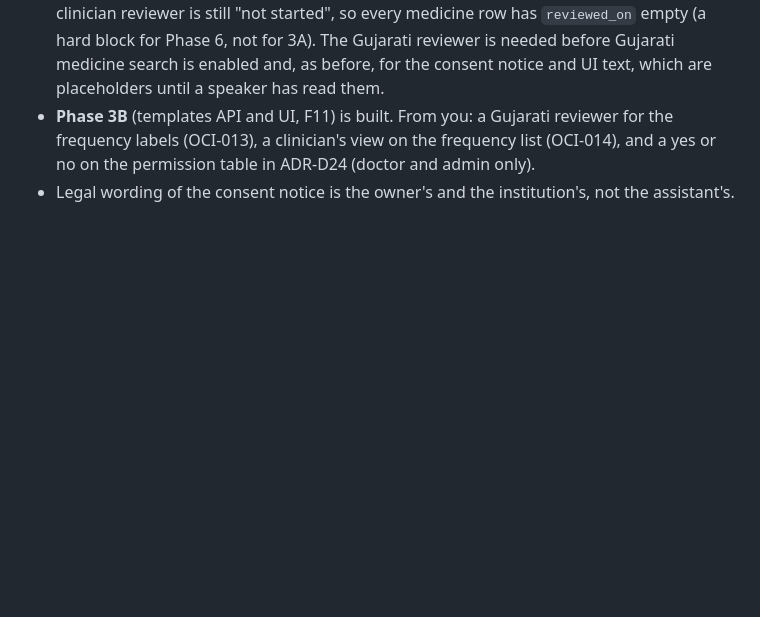
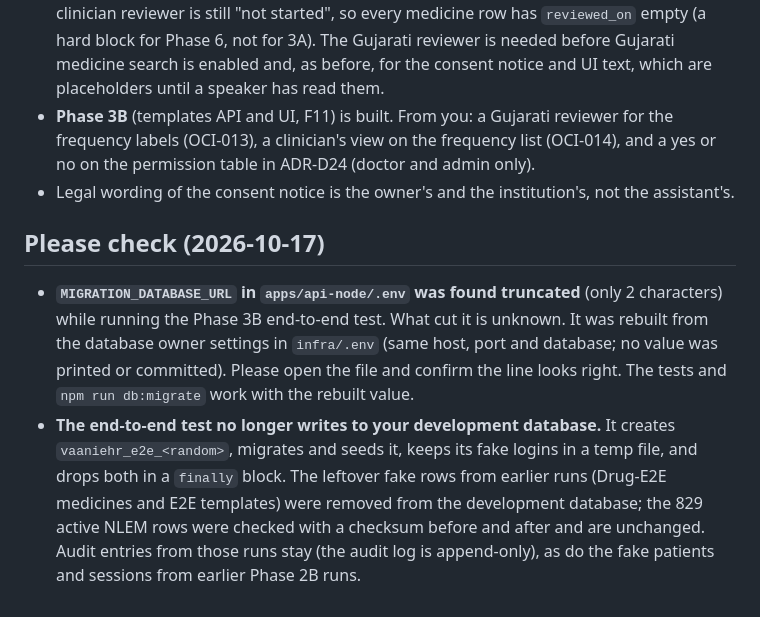
Before and after one commit to Ansh0308/VaaniEHR, a Markdown page: docs/OWNER_ACTIONS.md, the part around the change. GitHub-like rendering; blank space fills up the shorter version.

```diff
--- a/docs/OWNER_ACTIONS.md
+++ b/docs/OWNER_ACTIONS.md
@@ -25,3 +25,7 @@ Things only the owner can arrange (people, approvals, licences, accounts). The a
 - **Phase 3A (medicine master) is built and waits for your review.** Nothing blocks it. The clinician reviewer is still "not started", so every medicine row has `reviewed_on` empty (a hard block for Phase 6, not for 3A). The Gujarati reviewer is needed before Gujarati medicine search is enabled and, as before, for the consent notice and UI text, which are placeholders until a speaker has read them.
 - **Phase 3B** (templates API and UI, F11) is built. From you: a Gujarati reviewer for the frequency labels (OCI-013), a clinician's view on the frequency list (OCI-014), and a yes or no on the permission table in ADR-D24 (doctor and admin only).
 - Legal wording of the consent notice is the owner's and the institution's, not the assistant's.
+
+## Please check (2026-10-17)
+- **`MIGRATION_DATABASE_URL` in `apps/api-node/.env` was found truncated** (only 2 characters) while running the Phase 3B end-to-end test. What cut it is unknown. It was rebuilt from the database owner settings in `infra/.env` (same host, port and database; no value was printed or committed). Please open the file and confirm the line looks right. The tests and `npm run db:migrate` work with the rebuilt value.
+- **The end-to-end test no longer writes to your development database.** It creates `vaaniehr_e2e_<random>`, migrates and seeds it, keeps its fake logins in a temp file, and drops both in a `finally` block. The leftover fake rows from earlier runs (Drug-E2E medicines and E2E templates) were removed from the development database; the 829 active NLEM rows were checked with a checksum before and after and are unchanged. Audit entries from those runs stay (the audit log is append-only), as do the fake patients and sessions from earlier Phase 2B runs.
```
Also changed, not shown: README.md (+1 -1 lines).
